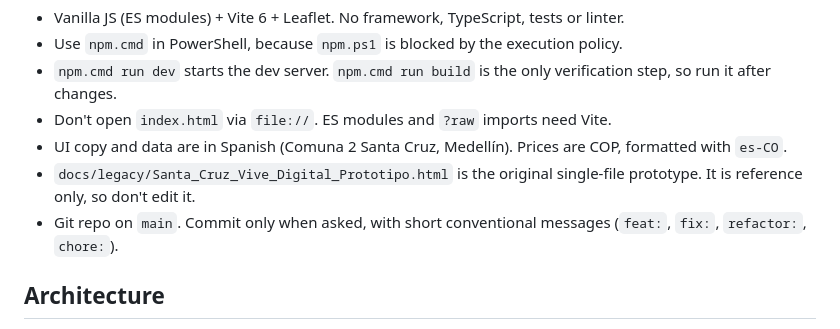
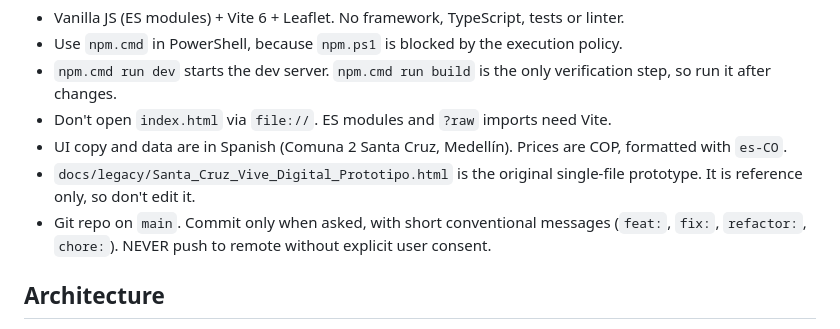
Before and after one commit to AlejoR147/Voces-de-la-dos, a Markdown page: AGENTS.md, the part around the change. GitHub-like rendering.

Commit message:
docs: add rule against pushing without user consent in AGENTS.md

```diff
--- a/AGENTS.md
+++ b/AGENTS.md
@@ -7,7 +7,7 @@
 - Don't open `index.html` via `file://`. ES modules and `?raw` imports need Vite.
 - UI copy and data are in Spanish (Comuna 2 Santa Cruz, Medellín). Prices are COP, formatted with `es-CO`.
 - `docs/legacy/Santa_Cruz_Vive_Digital_Prototipo.html` is the original single-file prototype. It is reference only, so don't edit it.
-- Git repo on `main`. Commit only when asked, with short conventional messages (`feat:`, `fix:`, `refactor:`, `chore:`).
+- Git repo on `main`. Commit only when asked, with short conventional messages (`feat:`, `fix:`, `refactor:`, `chore:`). NEVER push to remote without explicit user consent.
 
 ## Architecture
 - `src/main.js` imports the global CSS and calls `app/App.js`. `App.js` creates one `<section class="screen" id="screen-<id>" data-screen="<id>">` per screen and calls its `mount(section)`.
```
